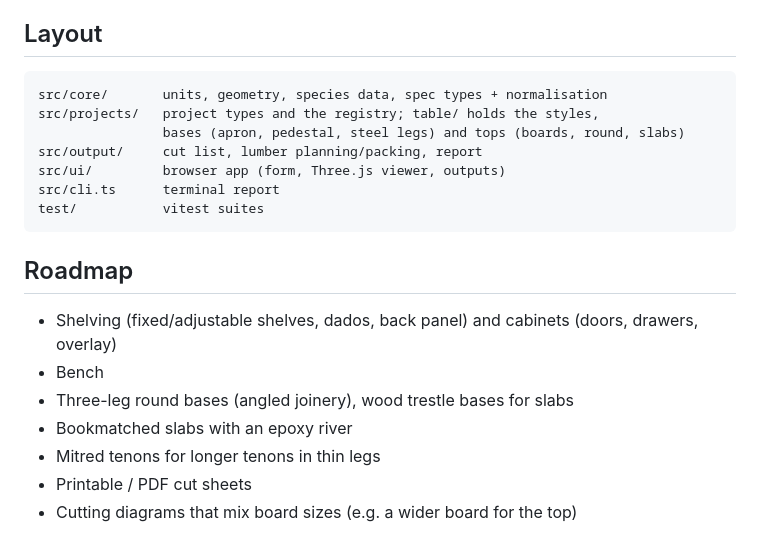
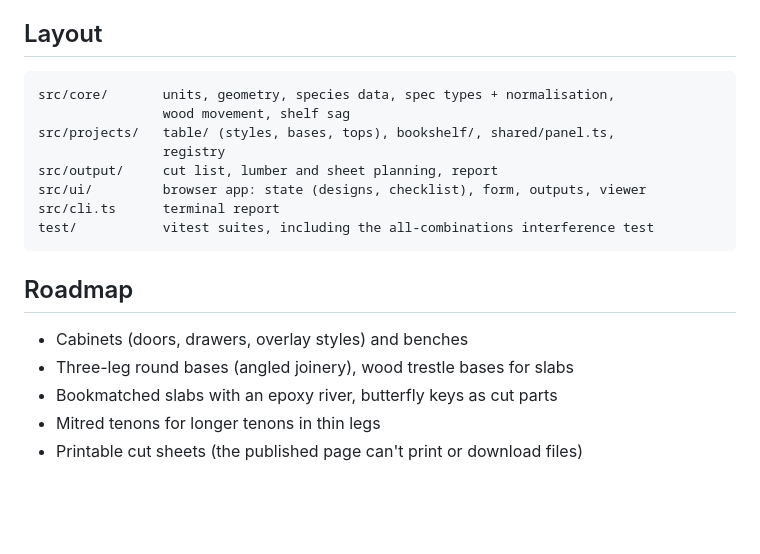
Before and after one commit to lukedavis7496-rgb/Wood-Working-Renderer, a Markdown page: README.md, the part around one of its changes. Rendered like a GitHub page; blank space fills up the shorter version.

````diff
--- a/README.md
+++ b/README.md
@@ -109,22 +159,20 @@ weight and the 3D view all work from the parts automatically.
 ## Layout
 
 ```
-src/core/       units, geometry, species data, spec types + normalisation
-src/projects/   project types and the registry; table/ holds the styles,
-                bases (apron, pedestal, steel legs) and tops (boards, round, slabs)
-src/output/     cut list, lumber planning/packing, report
-src/ui/         browser app (form, Three.js viewer, outputs)
+src/core/       units, geometry, species data, spec types + normalisation,
+                wood movement, shelf sag
+src/projects/   table/ (styles, bases, tops), bookshelf/, shared/panel.ts,
+                registry
+src/output/     cut list, lumber and sheet planning, report
+src/ui/         browser app: state (designs, checklist), form, outputs, viewer
 src/cli.ts      terminal report
-test/           vitest suites
+test/           vitest suites, including the all-combinations interference test
 ```
 
 ## Roadmap
 
-- Shelving (fixed/adjustable shelves, dados, back panel) and cabinets (doors,
-  drawers, overlay)
-- Bench
+- Cabinets (doors, drawers, overlay styles) and benches
 - Three-leg round bases (angled joinery), wood trestle bases for slabs
-- Bookmatched slabs with an epoxy river
+- Bookmatched slabs with an epoxy river, butterfly keys as cut parts
 - Mitred tenons for longer tenons in thin legs
-- Printable / PDF cut sheets
-- Cutting diagrams that mix board sizes (e.g. a wider board for the top)
+- Printable cut sheets (the published page can't print or download files)
````
Also changed, not shown: other parts of README.md (+114 -64 lines).
